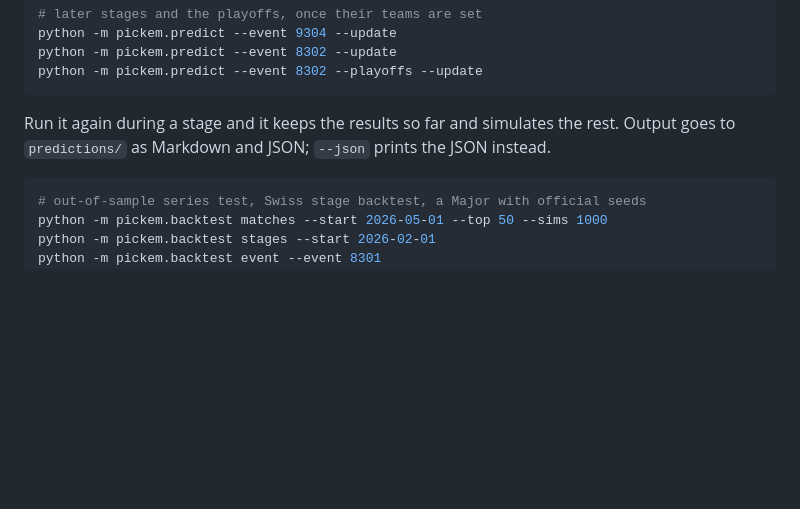
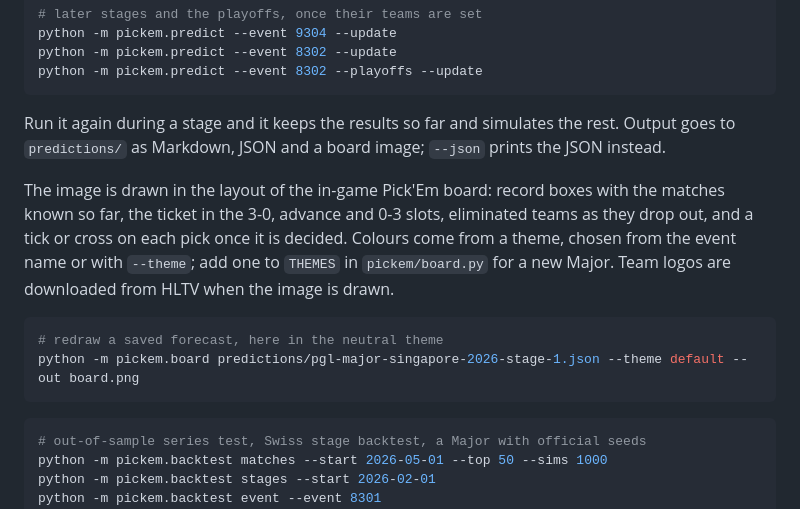
Before and after one commit to Leclowndu93150/pickem-prediction-model, a Markdown page: README.md, the part around one of its changes. GitHub-like rendering; blank space fills up the shorter version.

````diff
--- a/README.md
+++ b/README.md
@@ -210,7 +212,14 @@ python -m pickem.predict --event 8302 --update
 python -m pickem.predict --event 8302 --playoffs --update
 ```
 
-Run it again during a stage and it keeps the results so far and simulates the rest. Output goes to `predictions/` as Markdown and JSON; `--json` prints the JSON instead.
+Run it again during a stage and it keeps the results so far and simulates the rest. Output goes to `predictions/` as Markdown, JSON and a board image; `--json` prints the JSON instead.
+
+The image is drawn in the layout of the in-game Pick'Em board: record boxes with the matches known so far, the ticket in the 3-0, advance and 0-3 slots, eliminated teams as they drop out, and a tick or cross on each pick once it is decided. Colours come from a theme, chosen from the event name or with `--theme`; add one to `THEMES` in `pickem/board.py` for a new Major. Team logos are downloaded from HLTV when the image is drawn.
+
+```bash
+# redraw a saved forecast, here in the neutral theme
+python -m pickem.board predictions/pgl-major-singapore-2026-stage-1.json --theme default --out board.png
+```
 
 ```bash
 # out-of-sample series test, Swiss stage backtest, a Major with official seeds
````
Also changed, not shown: other parts of README.md (+16 -12 lines), predictions/pgl-major-singapore-2026-stage-1.md (+19 -17 lines), predictions/pgl-major-singapore-2026-stage-1.png (added), 9 other files.
